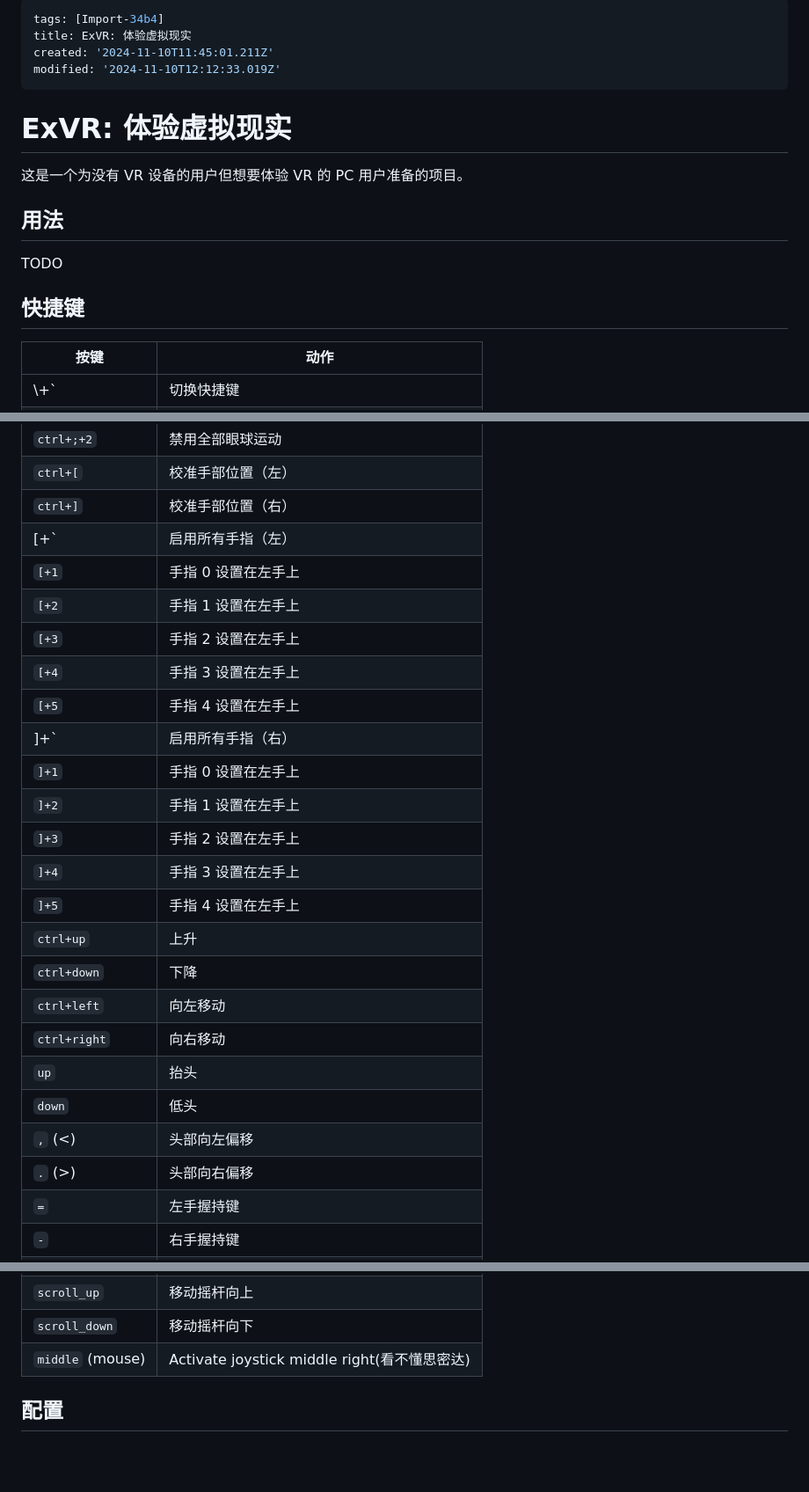
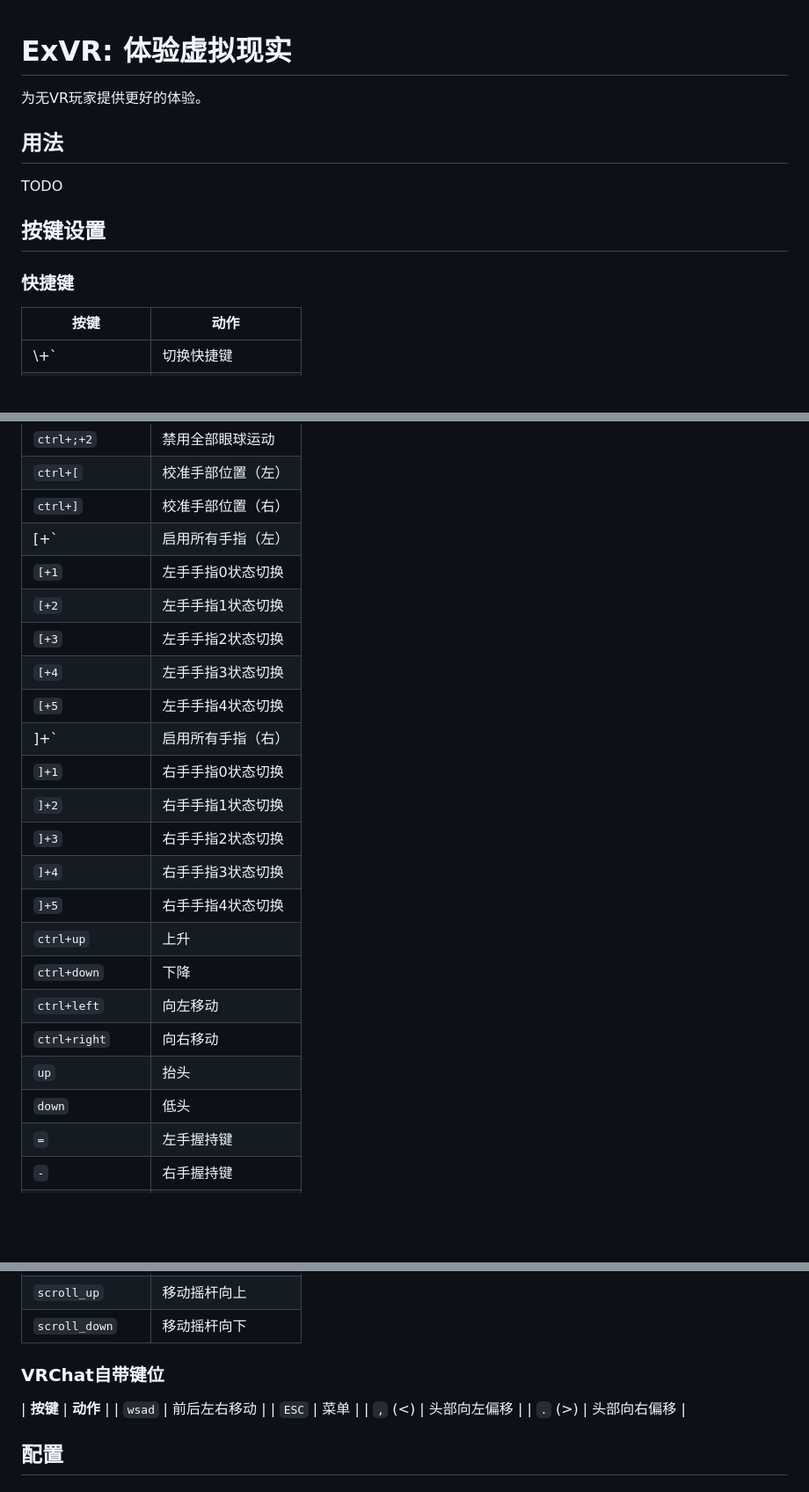
Before and after one commit to xiaofeiyu0723/ExVR, a Markdown page: zh_cn/readme_zh.md, 3 parts joined by grey strips. Shown at 88% size. GitHub-like rendering; blank space fills up the shorter version.

```diff
--- a/zh_cn/readme_zh.md
+++ b/zh_cn/readme_zh.md
@@ -1,19 +1,11 @@
----
-tags: [Import-34b4]
-title: ExVR꞉ 体验虚拟现实
-created: '2024-11-10T11:45:01.211Z'
-modified: '2024-11-10T12:12:33.019Z'
----
-
 # ExVR: 体验虚拟现实
-
-这是一个为没有 VR 设备的用户但想要体验 VR 的 PC 用户准备的项目。
+为无VR玩家提供更好的体验。
 
 ## 用法
 
 TODO
-
-## 快捷键
+## 按键设置
+### 快捷键
 
 | **按键**         | **动作**                      |
 |-----------------|---------------------------------|
@@ -25,25 +17,23 @@ TODO
 | `ctrl+[`        | 校准手部位置（左）                |
 | `ctrl+]`        | 校准手部位置（右）                |
 | [+`             | 启用所有手指（左）                |
-| `[+1`           | 手指 0 设置在左手上              |
-| `[+2`           | 手指 1 设置在左手上              |
-| `[+3`           | 手指 2 设置在左手上              |
-| `[+4`           | 手指 3 设置在左手上              |
-| `[+5`           | 手指 4 设置在左手上              |
+| `[+1`           | 左手手指0状态切换               |
+| `[+2`           | 左手手指1状态切换              |
+| `[+3`           | 左手手指2状态切换              |
+| `[+4`           | 左手手指3状态切换              |
+| `[+5`           | 左手手指4状态切换              |
 | ]+`             | 启用所有手指（右）                |
-| `]+1`           | 手指 0 设置在左手上              |
-| `]+2`           | 手指 1 设置在左手上              |
-| `]+3`           | 手指 2 设置在左手上              |
-| `]+4`           | 手指 3 设置在左手上              |
-| `]+5`           | 手指 4 设置在左手上              |
+| `]+1`           | 右手手指0状态切换              |
+| `]+2`           | 右手手指1状态切换              |
+| `]+3`           | 右手手指2状态切换              |
+| `]+4`           | 右手手指3状态切换              |
+| `]+5`           | 右手手指4状态切换              |
 | `ctrl+up`       | 上升                            |
 | `ctrl+down`     | 下降                            |
 | `ctrl+left`     | 向左移动                         |
 | `ctrl+right`    | 向右移动                         |
 | `up`            | 抬头                            |
 | `down`          | 低头                            |
-| `,` (<)         | 头部向左偏移                     |
-| `.` (>)         | 头部向右偏移                     |
 | `=`             | 左手握持键                       |
 | `-`             | 右手握持键                       |
 | `[`             | 左手扳机键                       |
@@ -54,8 +44,12 @@ TODO
 | `right` (mouse) | 右手握持键                       |
 | `scroll_up`     | 移动摇杆向上                     |
 | `scroll_down`   | 移动摇杆向下                     |
-| `middle` (mouse) | Activate joystick middle right(看不懂思密达)  |
-
+### VRChat自带键位
+| **按键**        | **动作**                         |
+| `wsad`          | 前后左右移动                     |
+| `ESC`           | 菜单                             |
+| `,` (<)         | 头部向左偏移                     |
+| `.` (>)         | 头部向右偏移                      |
 
 ## 配置
 
```
